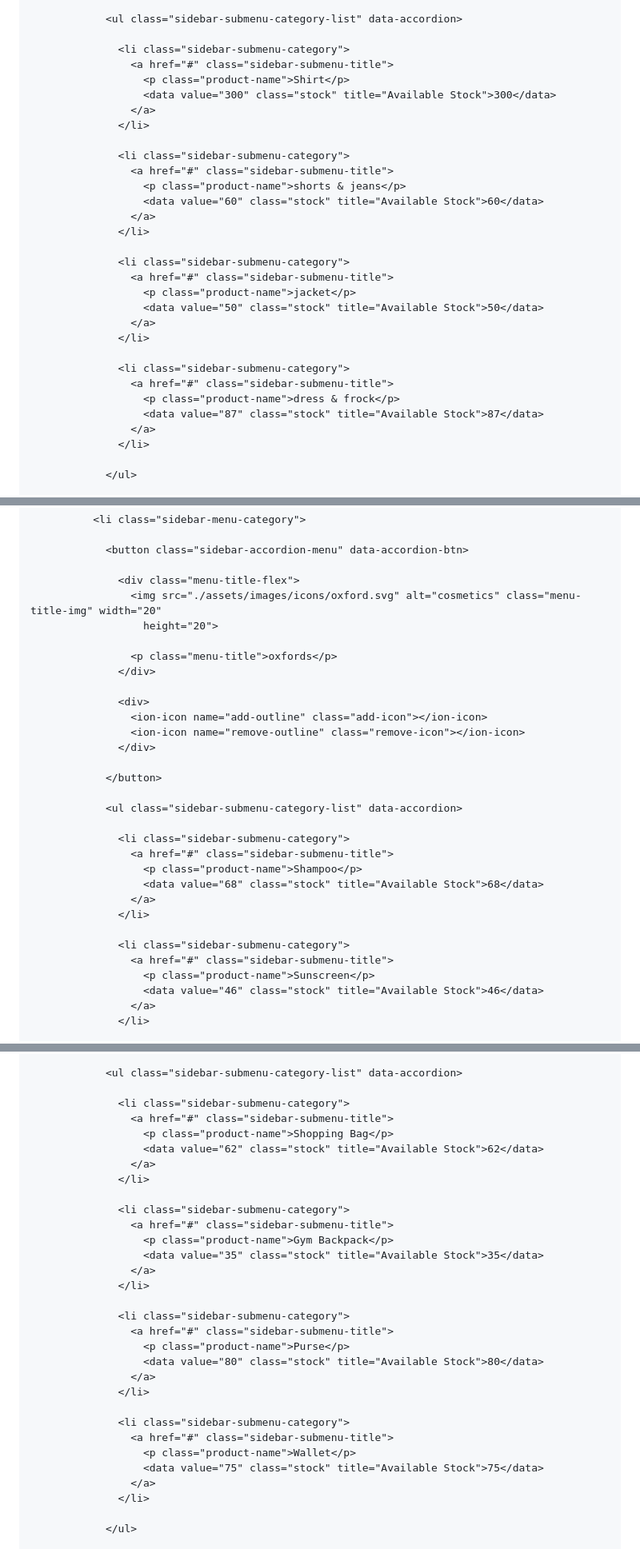
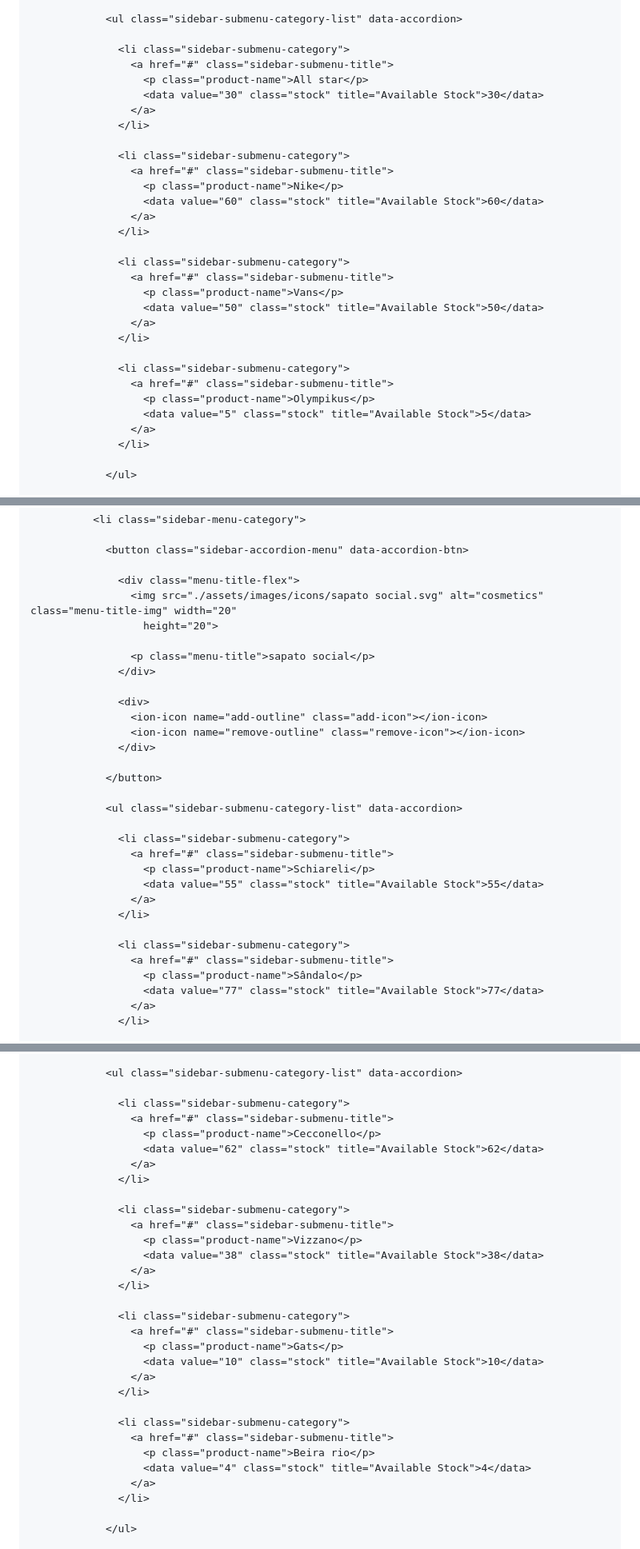
Before and after one commit to Pedro1dog/Meus-calcados, a Markdown page: README.md, 3 parts joined by grey strips. Shown at 80% size. Drawn GitHub-style.

```diff
--- a/README.md
+++ b/README.md
@@ -1077,29 +1077,29 @@
 
                   <li class="sidebar-submenu-category">
                     <a href="#" class="sidebar-submenu-title">
-                      <p class="product-name">Shirt</p>
-                      <data value="300" class="stock" title="Available Stock">300</data>
+                      <p class="product-name">All star</p>
+                      <data value="30" class="stock" title="Available Stock">30</data>
                     </a>
                   </li>
 
                   <li class="sidebar-submenu-category">
                     <a href="#" class="sidebar-submenu-title">
-                      <p class="product-name">shorts & jeans</p>
+                      <p class="product-name">Nike</p>
                       <data value="60" class="stock" title="Available Stock">60</data>
                     </a>
                   </li>
 
                   <li class="sidebar-submenu-category">
                     <a href="#" class="sidebar-submenu-title">
-                      <p class="product-name">jacket</p>
+                      <p class="product-name">Vans</p>
                       <data value="50" class="stock" title="Available Stock">50</data>
                     </a>
                   </li>
 
                   <li class="sidebar-submenu-category">
                     <a href="#" class="sidebar-submenu-title">
-                      <p class="product-name">dress & frock</p>
-                      <data value="87" class="stock" title="Available Stock">87</data>
+                      <p class="product-name">Olympikus</p>
+                      <data value="5" class="stock" title="Available Stock">5</data>
                     </a>
                   </li>
 
@@ -1261,10 +1268,10 @@
                 <button class="sidebar-accordion-menu" data-accordion-btn>
 
                   <div class="menu-title-flex">
-                    <img src="./assets/images/icons/oxford.svg" alt="cosmetics" class="menu-title-img" width="20"
+                    <img src="./assets/images/icons/sapato social.svg" alt="cosmetics" class="menu-title-img" width="20"
                       height="20">
 
-                    <p class="menu-title">oxfords</p>
+                    <p class="menu-title">sapato social</p>
                   </div>
 
                   <div>
@@ -1278,15 +1285,15 @@
 
                   <li class="sidebar-submenu-category">
                     <a href="#" class="sidebar-submenu-title">
-                      <p class="product-name">Shampoo</p>
-                      <data value="68" class="stock" title="Available Stock">68</data>
+                      <p class="product-name">Schiareli</p>
+                      <data value="55" class="stock" title="Available Stock">55</data>
                     </a>
                   </li>
 
                   <li class="sidebar-submenu-category">
                     <a href="#" class="sidebar-submenu-title">
-                      <p class="product-name">Sunscreen</p>
-                      <data value="46" class="stock" title="Available Stock">46</data>
+                      <p class="product-name">Sândalo</p>
+                      <data value="77" class="stock" title="Available Stock">77</data>
                     </a>
                   </li>
 
@@ -1367,29 +1367,29 @@
 
                   <li class="sidebar-submenu-category">
                     <a href="#" class="sidebar-submenu-title">
-                      <p class="product-name">Shopping Bag</p>
+                      <p class="product-name">Cecconello</p>
                       <data value="62" class="stock" title="Available Stock">62</data>
                     </a>
                   </li>
 
                   <li class="sidebar-submenu-category">
                     <a href="#" class="sidebar-submenu-title">
-                      <p class="product-name">Gym Backpack</p>
-                      <data value="35" class="stock" title="Available Stock">35</data>
+                      <p class="product-name">Vizzano</p>
+                      <data value="38" class="stock" title="Available Stock">38</data>
                     </a>
                   </li>
 
                   <li class="sidebar-submenu-category">
                     <a href="#" class="sidebar-submenu-title">
-                      <p class="product-name">Purse</p>
-                      <data value="80" class="stock" title="Available Stock">80</data>
+                      <p class="product-name">Gats</p>
+                      <data value="10" class="stock" title="Available Stock">10</data>
                     </a>
                   </li>
 
                   <li class="sidebar-submenu-category">
                     <a href="#" class="sidebar-submenu-title">
-                      <p class="product-name">Wallet</p>
-                      <data value="75" class="stock" title="Available Stock">75</data>
+                      <p class="product-name">Beira rio</p>
+                      <data value="4" class="stock" title="Available Stock">4</data>
                     </a>
                   </li>
 
```
Also changed, not shown: other parts of README.md (+52 -46 lines).
